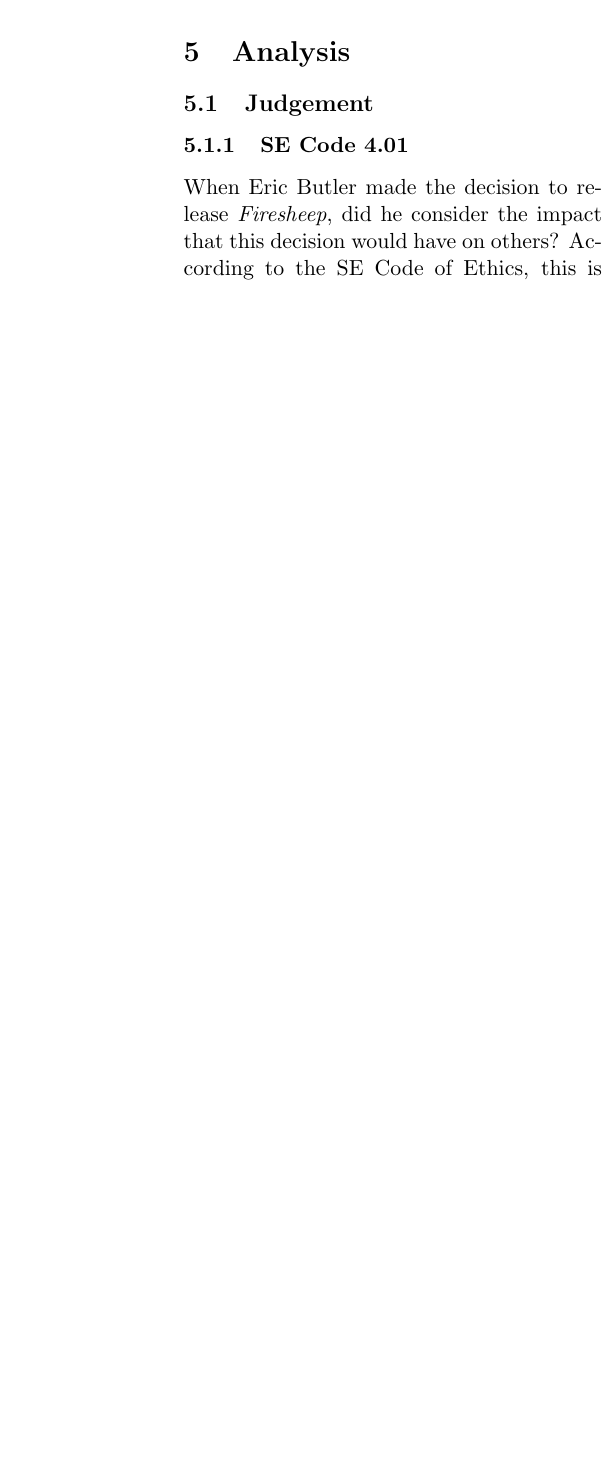
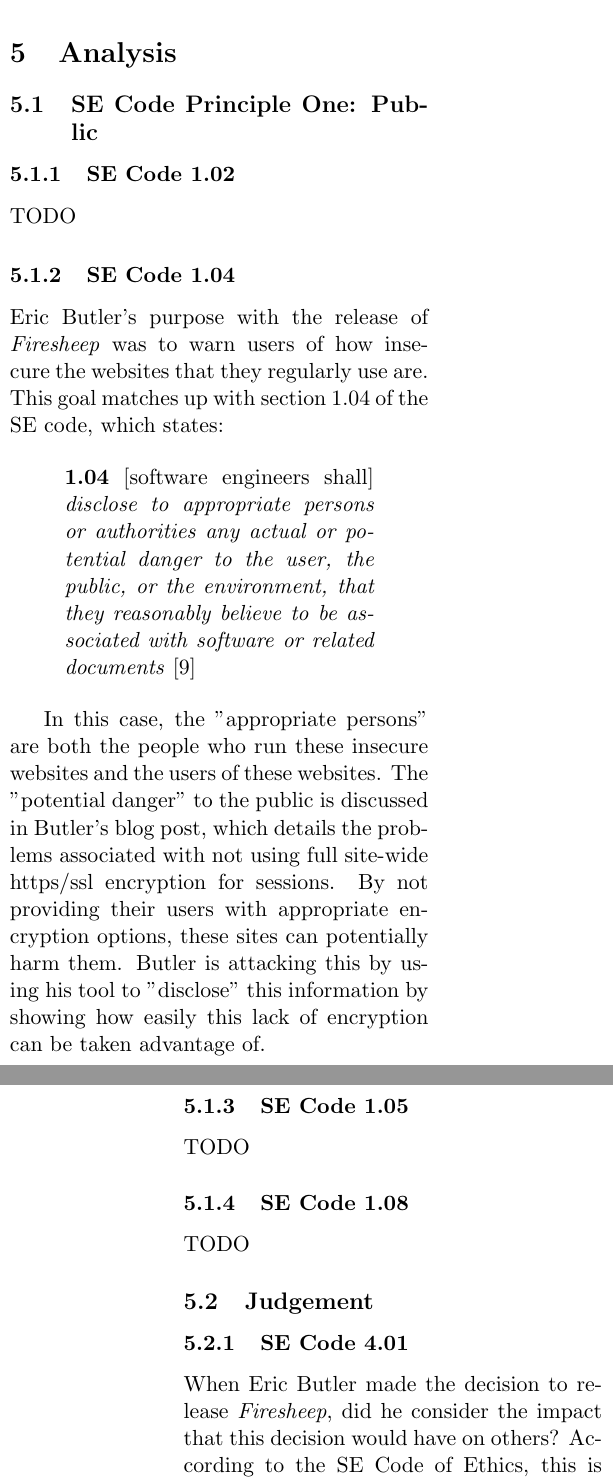
Before and after one commit to mportiz08/cpe300-termpaper, a LaTeX paper (termpaper.tex): part of one column of page 6 of 10 before the commit and two parts of the columns of pages 6 and 7 of 11 after it, the two joined at a grey line, cut so that both start at the same text, the shorter picture padded with empty space. Compiled offline with pdfLaTeX.

Commit message:
other args and analysis

```diff
--- a/termpaper.tex
+++ b/termpaper.tex
@@ -107,19 +107,25 @@
 \end{quote}
 
 This law is even more applicable to the tool. It specifically defines the interception of "electronic communication" as being illegal. \emph{Firesheep}'s backend is based on a "packet sniffer" \cite{github}, which does exactly this. "Packet sniffers" intercept packets that are transmitted across computer networks. Since Butler's software is powered by this kind of technology, the case can be made that he engaged in an unethical practice by releasing it. His plan for the tool could be interpreted as an "endeavor to intercept" this digital data, and therefore presents not only an ethical dilemma, but also a legal concern.
-%\subsection{Privacy Exploitation}
-%TODO
+\subsection{Privacy Exploitation}
+Recently, a pair of researchers at Bell Labs conducted an experiment with a version of \emph{Firesheep} that they modified. This experiment involved tracking volunteers' usage of google search with the tool. The two researchers were able to successfully recover up to 80 percent of the participants' personal click history on google. This proof of concept showed how \emph{Firesheep} can be used to exploit one's privacy. Google.com, the world's most visited site \cite{alexa}, is a website that is used by millions of people on a regular basis. Also, with the increasingly digital times, it is very common for people to work on their laptops on public wifi spots such as coffee shops. This combination makes for an incredibly vulnerable target that \emph{Firesheep} is designed to take advantage of. If this software gets into the wrong hands, it could easily be used to harm a large number of individuals. With this possible, it seems like labeling the release of \emph{Firesheep} as ethical might be a mistake.
 
 \section{Analysis}
-%\subsection{SE Code Principle One: Public}
-%\subsubsection{SE Code 1.02}
-%TODO
-%\subsubsection{SE Code 1.04}
-%TODO
-%\subsubsection{SE Code 1.05}
-%TODO
-%\subsubsection{SE Code 1.08}
-%TODO
+\subsection{SE Code Principle One: Public}
+\subsubsection{SE Code 1.02}
+TODO
+\subsubsection{SE Code 1.04}
+Eric Butler's purpose with the release of \emph{Firesheep} was to warn users of how insecure the websites that they regularly use are. This goal matches up with section 1.04 of the SE code, which states:
+
+\begin{quote}
+  \textbf{1.04} [software engineers shall] \emph{disclose to appropriate persons or authorities any actual or potential danger to the user, the public, or the environment, that they reasonably believe to be associated with software or related documents} \cite{se_code}
+\end{quote}
+
+In this case, the "appropriate persons" are both the people who run these insecure websites and the users of these websites. The "potential danger" to the public is discussed in Butler's blog post, which details the problems associated with not using full site-wide https/ssl encryption for sessions. By not providing their users with appropriate encryption options, these sites can potentially harm them. Butler is attacking this by using his tool to "disclose" this information by showing how easily this lack of encryption can be taken advantage of.
+\subsubsection{SE Code 1.05}
+TODO
+\subsubsection{SE Code 1.08}
+TODO
 \subsection{Judgement}
 \subsubsection{SE Code 4.01}
 When Eric Butler made the decision to release \emph{Firesheep}, did he consider the impact that this decision would have on others? According to the SE Code of Ethics, this is something that should have been done. It states:
```
Also changed, not shown: termpaper.tex (14 more changed lines).
